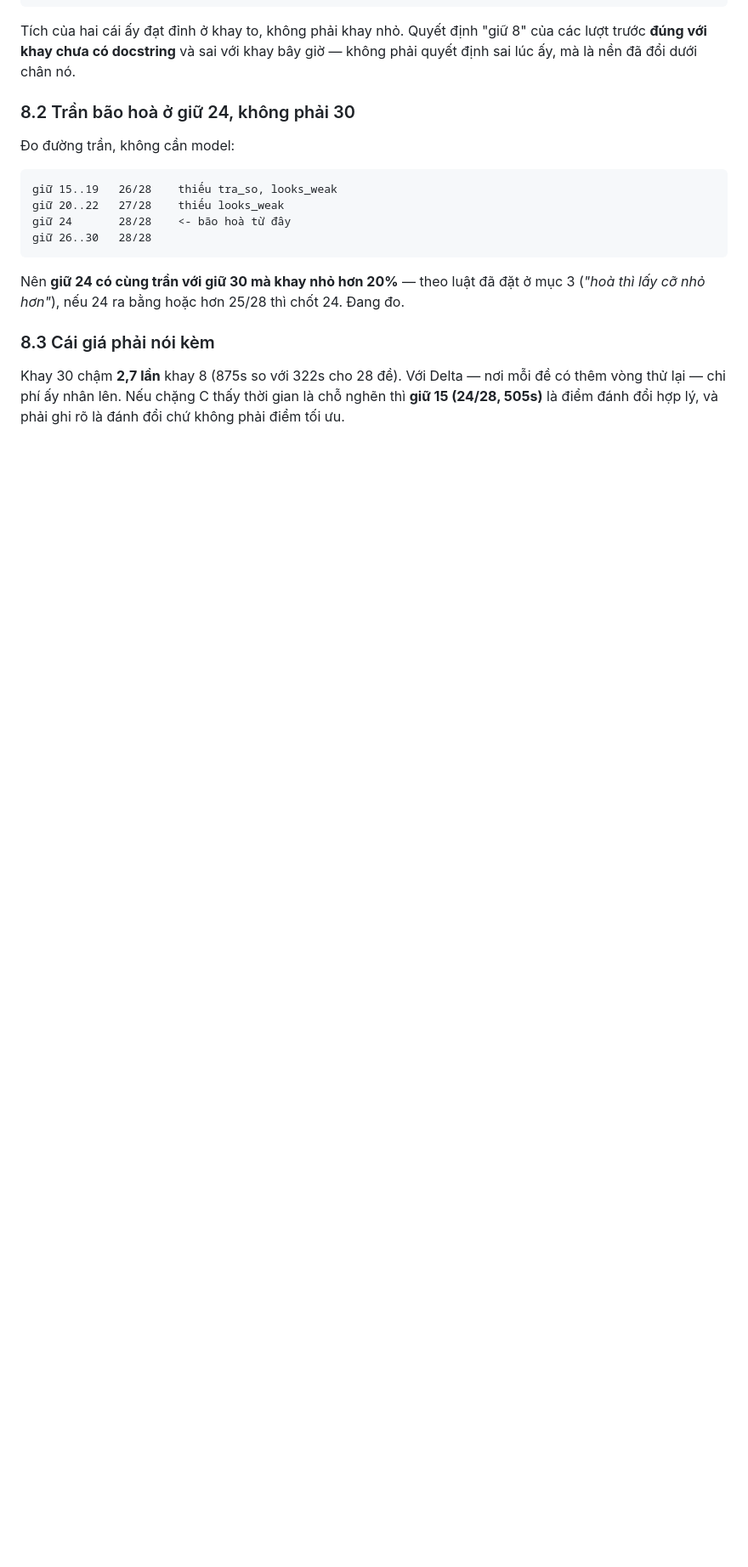
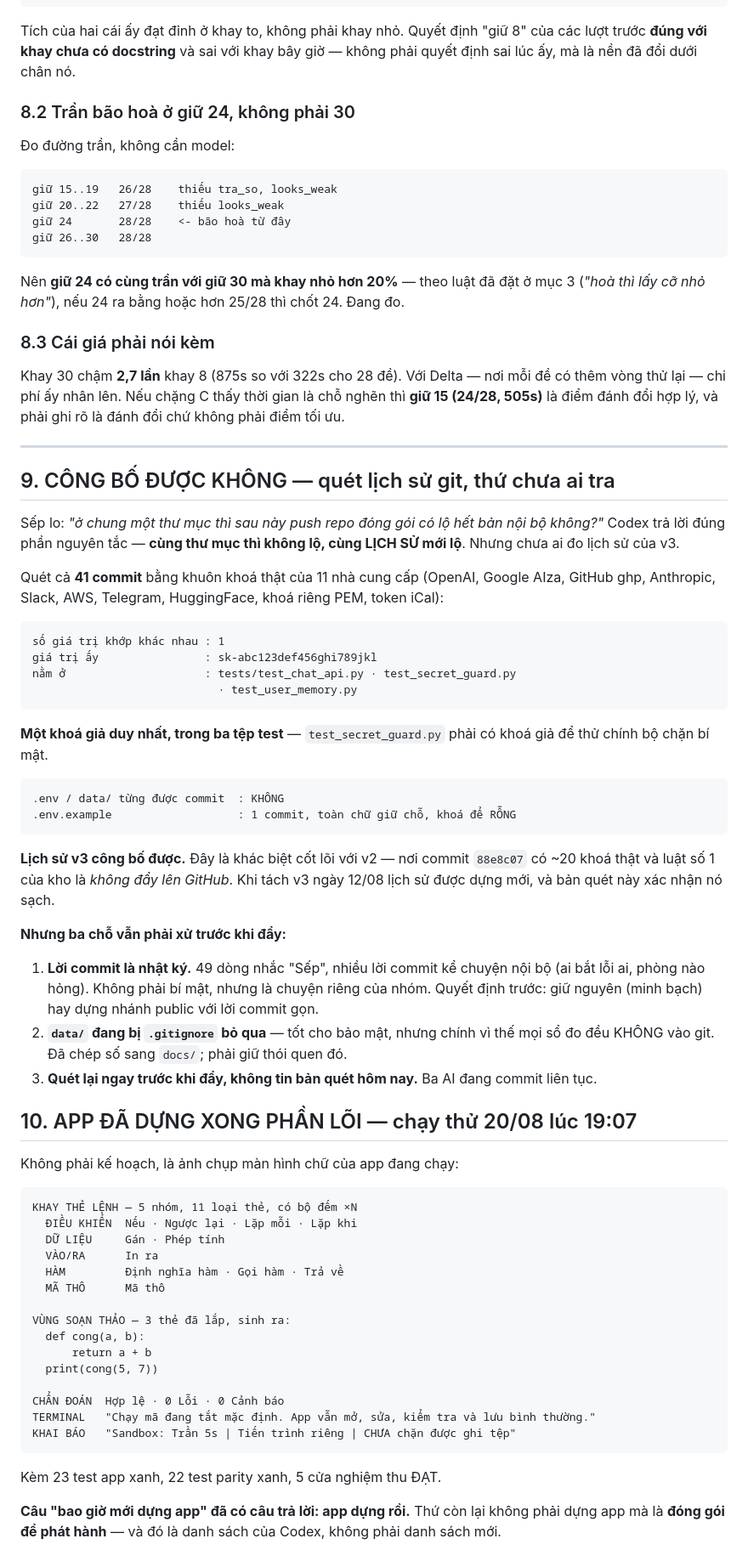
Before and after one commit to kienggggg/aura-v3, a Markdown page: docs/KE_HOACH_APP_THE_TOI_DELTA_2026-08-20.md, the part around the change. Shown at 85% size. Rendered like a GitHub page; blank space fills up the shorter version.

Commit message:
Lich su git v3 CONG BO DUOC - quet 41 commit, chi 1 khoa GIA trong tep test
Sep lo push repo dong goi thi lo ban noi bo. Codex tra loi dung phan nguyen tac
(cung thu muc khong lo, cung LICH SU moi lo) nhung chua ai DO lich su cua v3.

Quet ca 41 commit bang khuon khoa that cua 11 nha cung cap (OpenAI sk-/proj,
Google AIza, GitHub ghp, Anthropic, Slack, AWS AKIA, Telegram bot, HuggingFace,
khoa rieng PEM, token iCal):
  so gia tri khop khac nhau : 1
  gia tri                   : sk-abc123def456ghi789jkl
  nam o                     : tests/test_chat_api.py, test_secret_guard.py,
                              test_user_memory.py
Mot khoa GIA duy nhat trong ba tep test - test_secret_guard.py phai co khoa gia
de thu chinh bo chan bi mat.
  .env / data/ tung duoc commit : KHONG
  .env.example                  : 1 commit, toan chu giu cho, khoa de RONG

LICH SU V3 CONG BO DUOC. Khac han v2 - noi commit 88e8c07 co ~20 khoa that va
luat so 1 la khong day len GitHub. Tach v3 ngay 12/08 dung lich su moi, ban quet
nay xac nhan no sach.

Ba cho van phai xu truoc khi day:
  1 loi commit la nhat ky - 49 dong nhac "Sep", nhieu loi ke chuyen noi bo.
    Khong phai bi mat nhung la chuyen rieng cua nhom. Quyet dinh truoc: giu
    nguyen hay dung nhanh public voi loi commit gon.
  2 data/ bi gitignore nen MOI SO DO deu khong vao git. Da chep sang docs/,
    phai giu thoi quen do.
  3 Quet lai NGAY TRUOC khi day, khong tin ban quet hom nay - ba AI dang commit
    lien tuc.

APP DA DUNG XONG PHAN LOI. Chay thu luc 19:07, khong phai ke hoach ma la anh
chup chu cua app dang chay: khay 5 nhom 11 loai the co bo dem xN; vung soan thao
3 the da lap sinh ra def cong(a,b)/return a+b/print(cong(5,7)); chan doan "Hop le
0 Loi 0 Canh bao"; terminal khai chay ma TAT MAC DINH; khai bao sandbox trung
thuc. Kem 23 test app xanh, 22 parity xanh, 5 cua nghiem thu DAT.

Cau "bao gio moi dung app" da co cau tra loi: app dung roi. Thu con lai khong
phai dung app ma la DONG GOI DE PHAT HANH - danh sach cua Codex, khong phai
danh sach moi.

Co-Authored-By: Claude Opus 5 <noreply@anthropic.com>

````diff
--- a/docs/KE_HOACH_APP_THE_TOI_DELTA_2026-08-20.md
+++ b/docs/KE_HOACH_APP_THE_TOI_DELTA_2026-08-20.md
@@ -338,3 +338,73 @@ Khay 30 chậm **2,7 lần** khay 8 (875s so với 322s cho 28 đề). Với Del
 mỗi đề có thêm vòng thử lại — chi phí ấy nhân lên. Nếu chặng C thấy thời gian là
 chỗ nghẽn thì **giữ 15 (24/28, 505s)** là điểm đánh đổi hợp lý, và phải ghi rõ
 là đánh đổi chứ không phải điểm tối ưu.
+
+---
+
+## 9. CÔNG BỐ ĐƯỢC KHÔNG — quét lịch sử git, thứ chưa ai tra
+
+Sếp lo: *"ở chung một thư mục thì sau này push repo đóng gói có lộ hết bản nội
+bộ không?"* Codex trả lời đúng phần nguyên tắc — **cùng thư mục thì không lộ,
+cùng LỊCH SỬ mới lộ**. Nhưng chưa ai đo lịch sử của v3.
+
+Quét cả **41 commit** bằng khuôn khoá thật của 11 nhà cung cấp (OpenAI, Google
+AIza, GitHub ghp, Anthropic, Slack, AWS, Telegram, HuggingFace, khoá riêng PEM,
+token iCal):
+
+```
+số giá trị khớp khác nhau : 1
+giá trị ấy                : sk-abc123def456ghi789jkl
+nằm ở                     : tests/test_chat_api.py · test_secret_guard.py
+                            · test_user_memory.py
+```
+
+**Một khoá giả duy nhất, trong ba tệp test** — `test_secret_guard.py` phải có
+khoá giả để thử chính bộ chặn bí mật.
+
+```
+.env / data/ từng được commit  : KHÔNG
+.env.example                   : 1 commit, toàn chữ giữ chỗ, khoá để RỖNG
+```
+
+**Lịch sử v3 công bố được.** Đây là khác biệt cốt lõi với v2 — nơi commit
+`88e8c07` có ~20 khoá thật và luật số 1 của kho là *không đẩy lên GitHub*. Khi
+tách v3 ngày 12/08 lịch sử được dựng mới, và bản quét này xác nhận nó sạch.
+
+**Nhưng ba chỗ vẫn phải xử trước khi đẩy:**
+
+1. **Lời commit là nhật ký.** 49 dòng nhắc "Sếp", nhiều lời commit kể chuyện
+   nội bộ (ai bắt lỗi ai, phòng nào hỏng). Không phải bí mật, nhưng là chuyện
+   riêng của nhóm. Quyết định trước: giữ nguyên (minh bạch) hay dựng nhánh
+   public với lời commit gọn.
+2. **`data/` đang bị `.gitignore` bỏ qua** — tốt cho bảo mật, nhưng chính vì thế
+   mọi sổ đo đều KHÔNG vào git. Đã chép số sang `docs/`; phải giữ thói quen đó.
+3. **Quét lại ngay trước khi đẩy, không tin bản quét hôm nay.** Ba AI đang commit
+   liên tục.
+
+## 10. APP ĐÃ DỰNG XONG PHẦN LÕI — chạy thử 20/08 lúc 19:07
+
+Không phải kế hoạch, là ảnh chụp màn hình chữ của app đang chạy:
+
+```
+KHAY THẺ LỆNH — 5 nhóm, 11 loại thẻ, có bộ đếm ×N
+  ĐIỀU KHIỂN  Nếu · Ngược lại · Lặp mỗi · Lặp khi
+  DỮ LIỆU     Gán · Phép tính
+  VÀO/RA      In ra
+  HÀM         Định nghĩa hàm · Gọi hàm · Trả về
+  MÃ THÔ      Mã thô
+
+VÙNG SOẠN THẢO — 3 thẻ đã lắp, sinh ra:
+  def cong(a, b):
+      return a + b
+  print(cong(5, 7))
+
+CHẨN ĐOÁN  Hợp lệ · 0 Lỗi · 0 Cảnh báo
+TERMINAL   "Chạy mã đang tắt mặc định. App vẫn mở, sửa, kiểm tra và lưu bình thường."
+KHAI BÁO   "Sandbox: Trần 5s | Tiến trình riêng | CHƯA chặn được ghi tệp"
+```
+
+Kèm 23 test app xanh, 22 test parity xanh, 5 cửa nghiệm thu ĐẠT.
+
+**Câu "bao giờ mới dựng app" đã có câu trả lời: app dựng rồi.** Thứ còn lại
+không phải dựng app mà là **đóng gói để phát hành** — và đó là danh sách của
+Codex, không phải danh sách mới.
````
